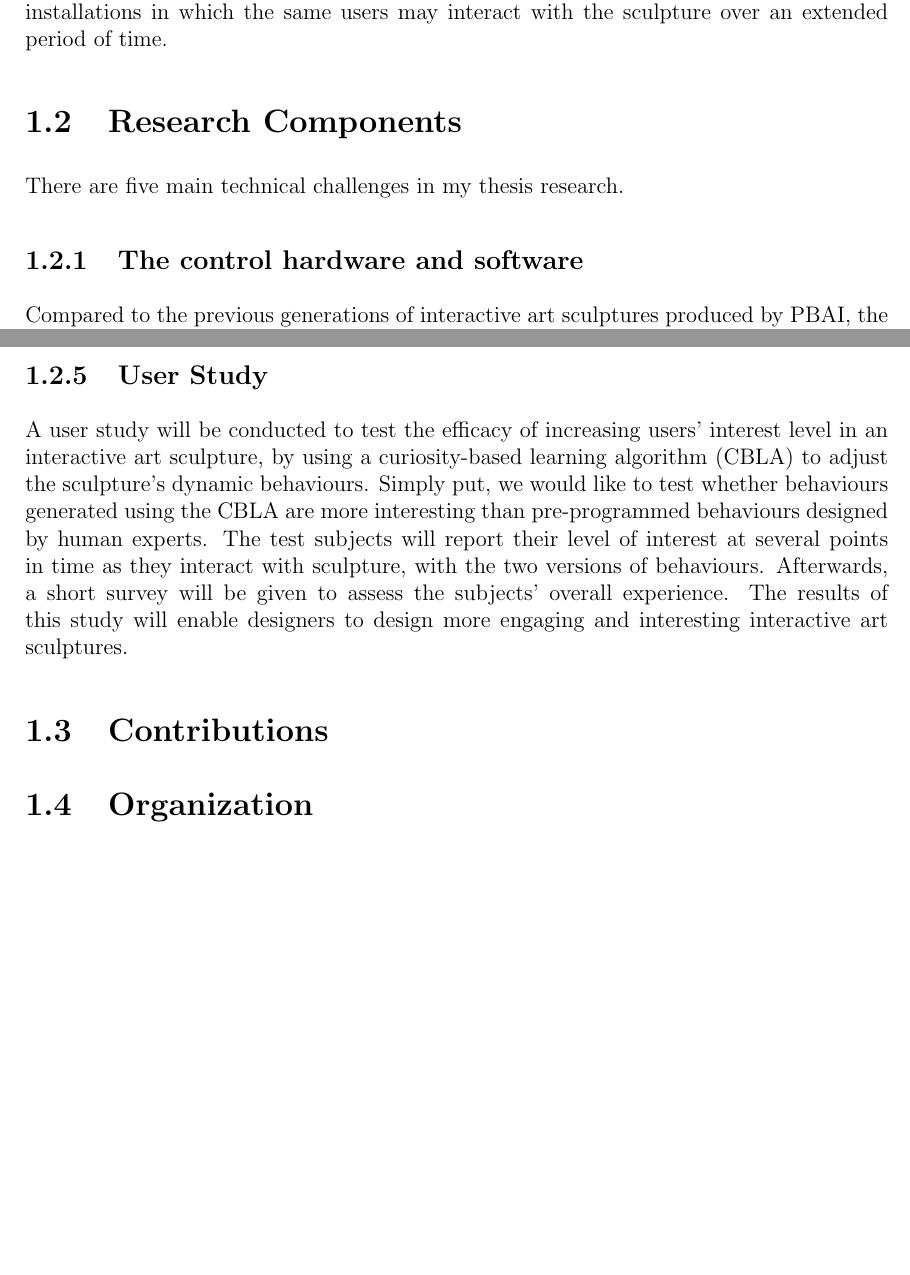
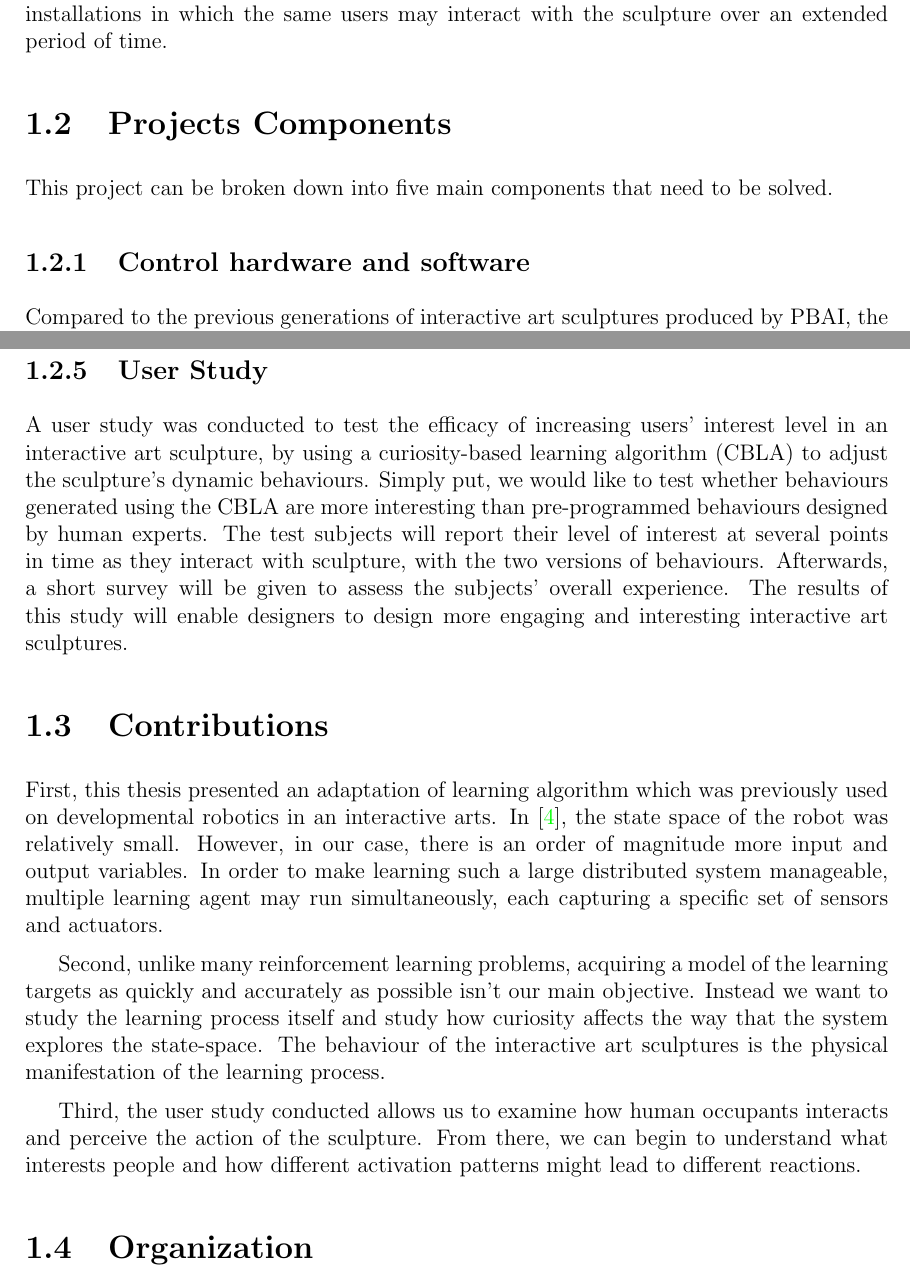
Before and after one commit to MattChanTK/masters_thesis, a LaTeX thesis (thesis.tex, which reads tex/introduction.tex): two parts of pages 11 and 12 of 19 before the commit and two parts of pages 11 and 13 of 20 after it, joined at a grey line, cut so that both start at the same text, the shorter picture padded with empty space. Compiled offline with pdfLaTeX.

Commit message:
added very preliminary version of introduction minus the Organization subsection

```diff
--- a/tex/introduction.tex
+++ b/tex/introduction.tex
@@ -9,10 +15,12 @@ We introduce the Curiosity-Based Learning Algorithm (CBLA) to replace pre-script
 
 This approach reduces the reliance on humans to manually design interesting and “life-like” behaviours. In systems with large numbers of sensors and actuators, programming a complex set of carefully choreographed behaviours is complicated and requires lengthy implementation and testing processes. Furthermore, this approach allows the sculpture to adapt and change its behaviour over time. This is especially interesting for permanent installations in which the same users may interact with the sculpture over an extended period of time.
 
-\section{Research Components}
-There are five main technical challenges in my thesis research.
 
-\subsection{The control hardware and software}
+\section{Projects Components}
+
+This project can be broken down into five main components that need to be solved.
+
+\subsection{Control hardware and software}
 
 Compared to the previous generations of interactive art sculptures produced by PBAI, the CBLA requires the control and sensing of a much larger number of actuators and sensors at a relatively high frequency. To accommodate that, a new hardware platform was built. This hardware platform uses Teensy 3.1 device to interface with the sensors and actuators. A set of PCB was custom designed to enable control and sampling of over 24 actuators and 18 sensors. In addition, a communication protocol was developed to interface each Teensy device with a computer through USB. The computer is expected to control over 16 Teensy devices at the same time.
 
@@ -30,9 +38,16 @@ The CBLA is a type of reinforcement learning algorithm with the reduction of pre
 
 \subsection{User Study}
 
-A user study will be conducted to test the efficacy of increasing users’ interest level in an interactive art sculpture, by using a curiosity-based learning algorithm (CBLA) to adjust the sculpture’s dynamic behaviours. Simply put, we would like to test whether behaviours generated using the CBLA are more interesting than pre-programmed behaviours designed by human experts. The test subjects will report their level of interest at several points in time as they interact with sculpture, with the two versions of behaviours. Afterwards, a short survey will be given to assess the subjects’ overall experience. The results of this study will enable designers to design more engaging and interesting interactive art sculptures.
+A user study was conducted to test the efficacy of increasing users’ interest level in an interactive art sculpture, by using a curiosity-based learning algorithm (CBLA) to adjust the sculpture’s dynamic behaviours. Simply put, we would like to test whether behaviours generated using the CBLA are more interesting than pre-programmed behaviours designed by human experts. The test subjects will report their level of interest at several points in time as they interact with sculpture, with the two versions of behaviours. Afterwards, a short survey will be given to assess the subjects’ overall experience. The results of this study will enable designers to design more engaging and interesting interactive art sculptures.
+
 
 \section{Contributions}
 
+First, this thesis presented an adaptation of learning algorithm which was previously used on developmental robotics in an interactive arts. In \cite{Oudeyer2007}, the state space of the robot was relatively small. However, in our case, there is an order of magnitude more input and output variables. In order to make learning such a large distributed system manageable, multiple learning agent may run simultaneously, each capturing a specific set of sensors and actuators.
+
+Second, unlike many reinforcement learning problems, acquiring a model of the learning targets as quickly and accurately as possible isn't our main objective. Instead we want to study the learning process itself and study how curiosity affects the way that the system explores the state-space. The behaviour of the interactive art sculptures is the physical manifestation of the learning process.
+
+Third, the user study conducted allows us to examine how human occupants interacts and perceive the action of the sculpture. From there, we can begin to understand what interests people and how different activation patterns might lead to different reactions.
+
 
 \section{Organization}
```
Also changed, not shown: bib/literature.bib (+2 -2 lines), tex/introduction.tex (14 more changed lines).
